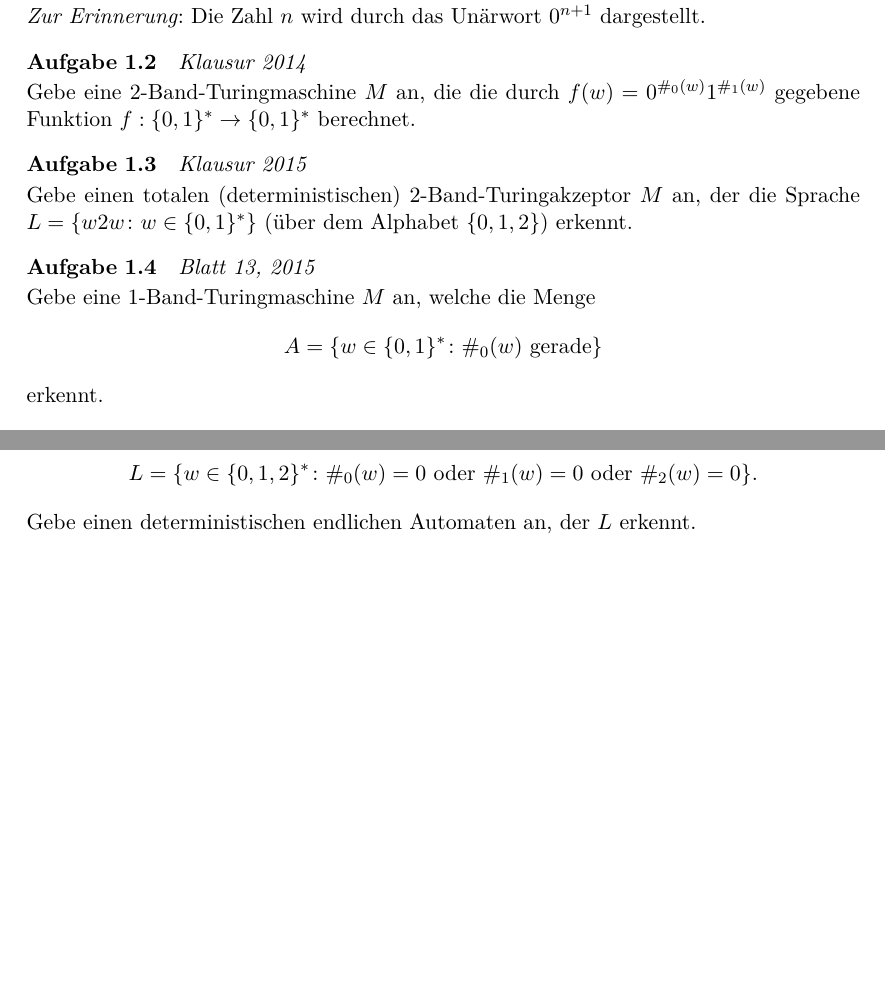
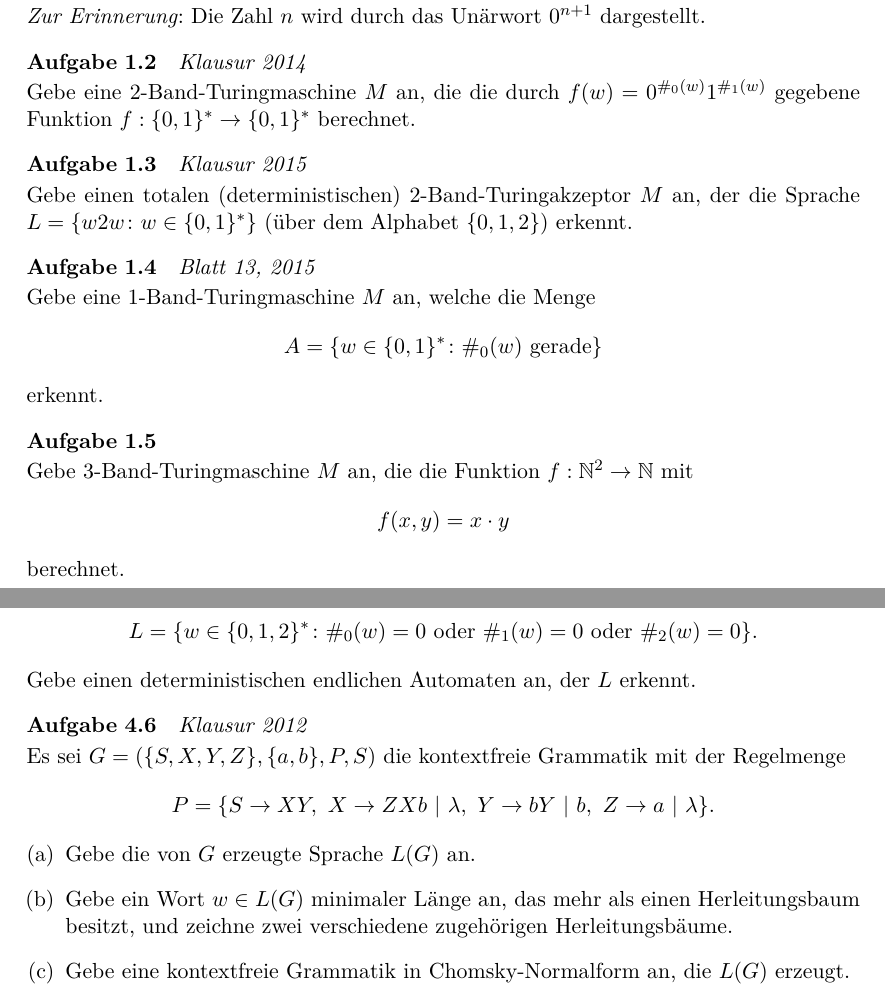
Before and after one commit to dotlambda/math-exercises, a LaTeX document (theoretical-comp-science/de/2016-08-02.tex): two parts of pages 1 and 8 of 8, joined at a grey line, cut so that both start at the same text, the shorter picture padded with empty space. Compiled offline with XeLaTeX.

Commit message:
Add an exercise

```diff
--- a/theoretical-comp-science/de/2016-08-02.tex
+++ b/theoretical-comp-science/de/2016-08-02.tex
@@ -54,7 +54,13 @@
 		erkennt.
 	\end{question}
 
-	\newpage
+	\begin{question}
+		Gebe 3-Band-Turingmaschine $M$ an, die die Funktion $f:\mathbb{N}^2\to\mathbb{N}$ mit
+		\[f(x,y)=x\cdot y\]
+		berechnet.
+	\end{question}
+
+	\pagebreak
 	\subsection{Registermaschinen}
 	\begin{question}[subtitle={Klausur 2015}]
 		Die Funktion $f:\mathbb{N}\to\mathbb{N}$ sei durch
@@ -497,4 +500,16 @@
 
 		\textbf{TODO}
 	\end{solution}
+
+	\begin{question}[subtitle={Klausur 2012}]
+		Es sei $G=(\{S,X,Y,Z\},\{a,b\},P,S)$ die kontextfreie Grammatik mit der Regelmenge
+		\[P=\{S\to XY,~X\to ZXb~|~\lambda,~Y\to bY~|~b,~Z\to a~|~\lambda\}.\]
+		\begin{enumerate}[(a)]
+			\item Gebe die von $G$ erzeugte Sprache $L(G)$ an.
+			\item Gebe ein Wort $w\in L(G)$ minimaler Länge an,
+				das mehr als einen Herleitungsbaum besitzt,
+				und zeichne zwei verschiedene zugehörigen Herleitungsbäume.
+			\item Gebe eine kontextfreie Grammatik in Chomsky-Normalform an, die $L(G)$ erzeugt.
+		\end{enumerate}
+	\end{question}
 \end{document}
```
Also changed, not shown: theoretical-comp-science/de/2016-08-02.tex (5 more changed lines).
